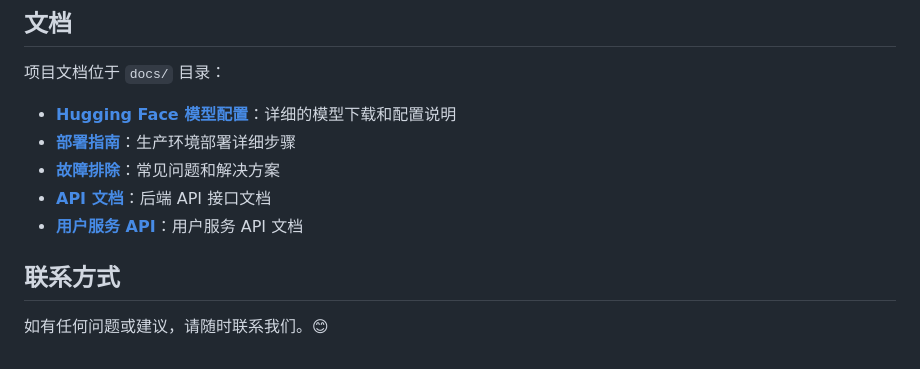
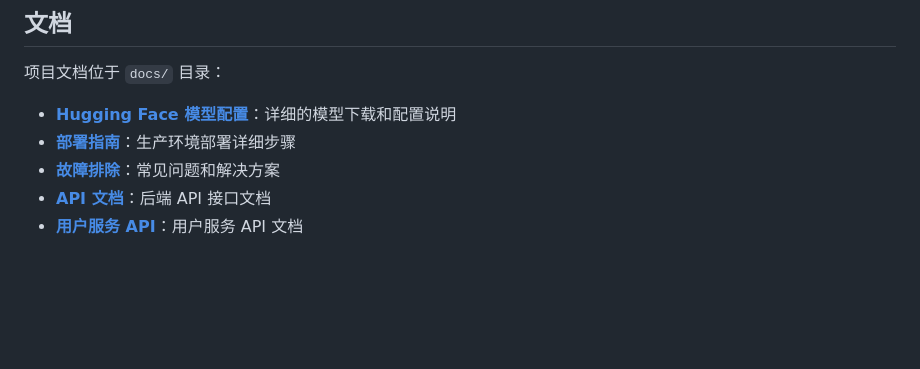
Before and after one commit to TermInaL1111/507_Agent, a Markdown page: LangChain-RAG-FastAPI-Service-master/README.md, the part around the change. GitHub-like rendering; blank space fills up the shorter version.

```diff
--- a/LangChain-RAG-FastAPI-Service-master/README.md
+++ b/LangChain-RAG-FastAPI-Service-master/README.md
@@ -408,7 +408,3 @@ separators: ["\n\n", "\n", "。", "！", "？", "!", "?", " ", ""]
 - **[故障排除](./docs/troubleshooting.md)**：常见问题和解决方案
 - **[API 文档](./backend/api.md)**：后端 API 接口文档
 - **[用户服务 API](./DjangoUserService/api.md)**：用户服务 API 文档
-
-## 联系方式
-
-如有任何问题或建议，请随时联系我们。😊
```
